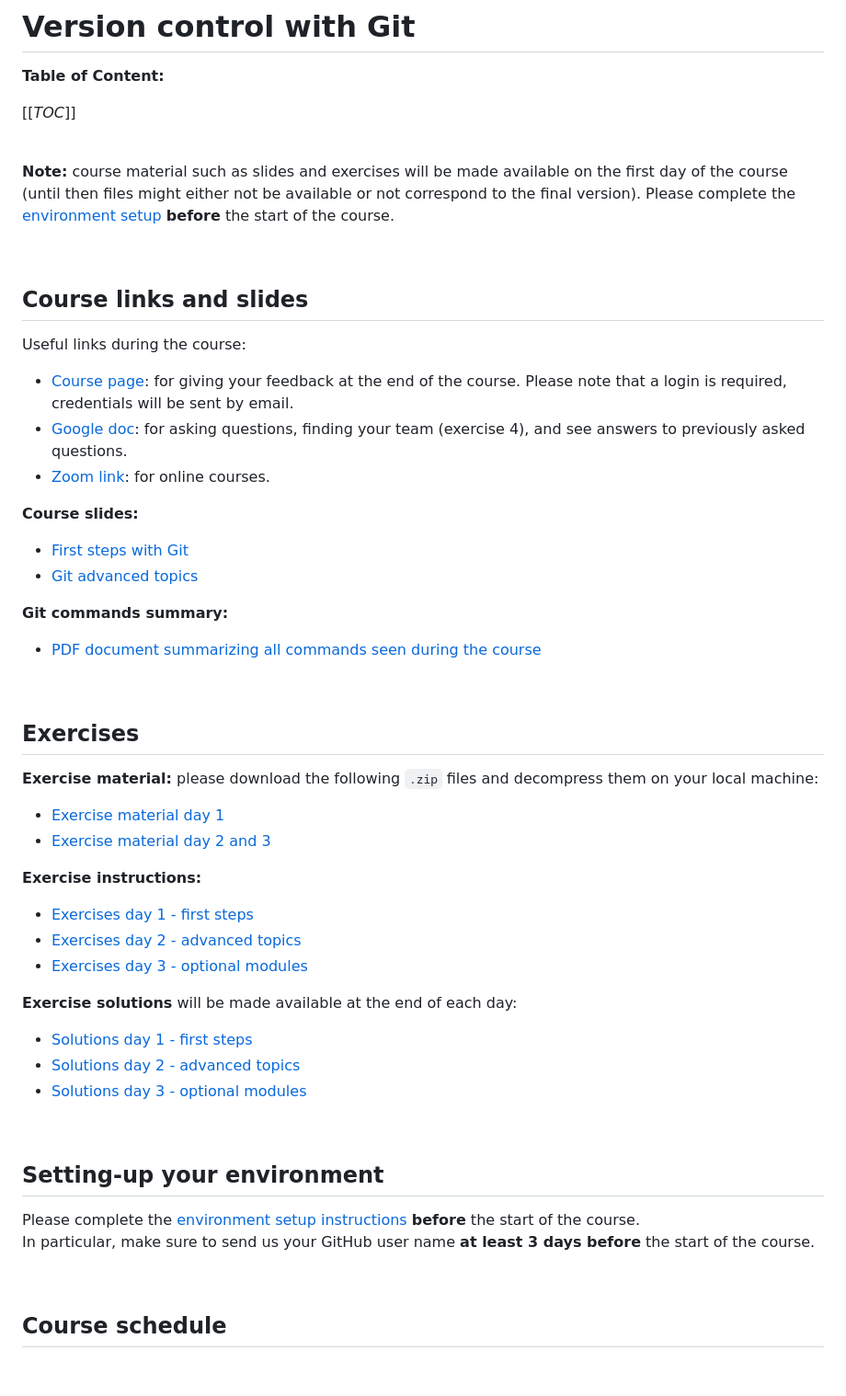
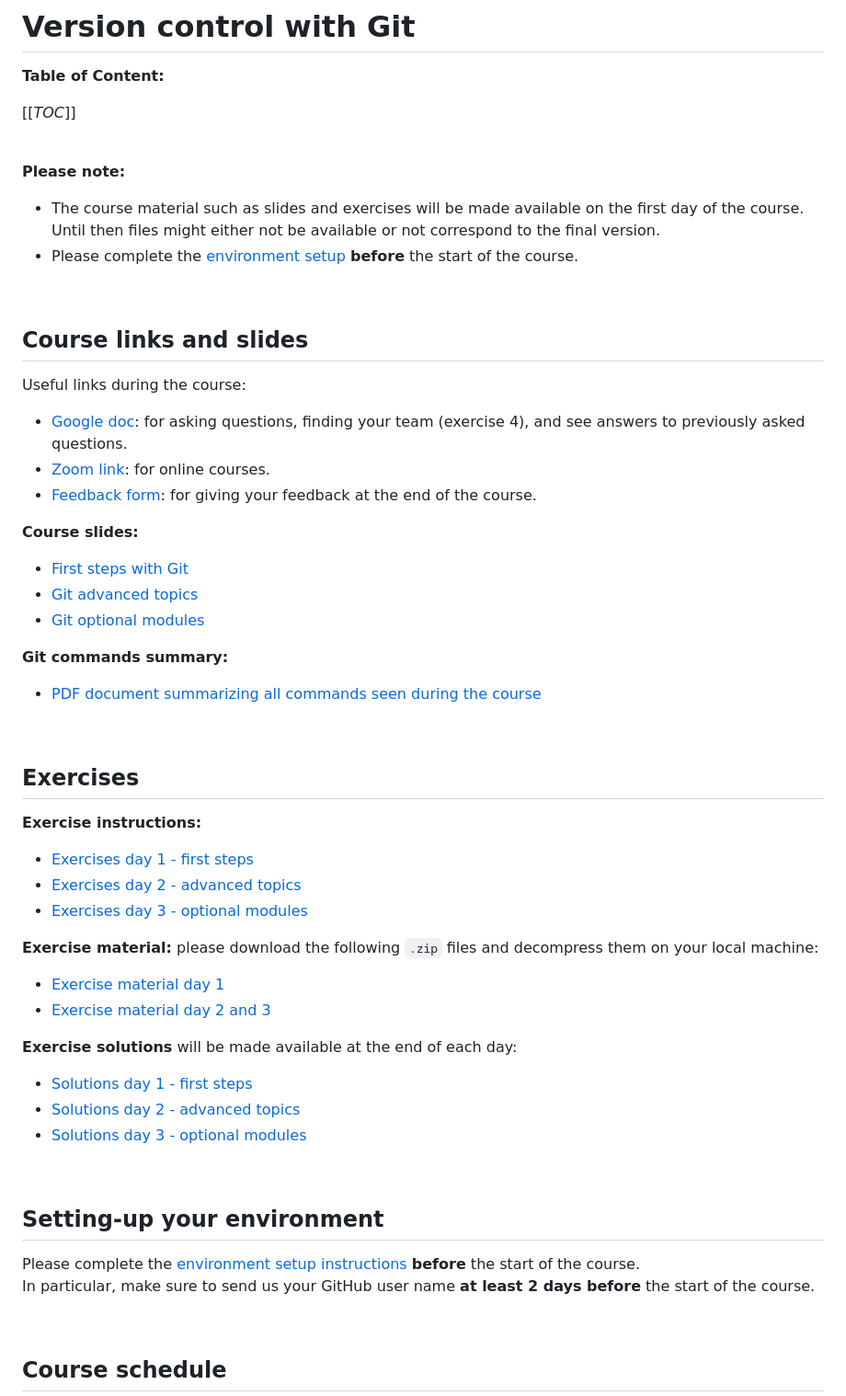
Before and after one commit to sibgit/sibgit.github.io, a Markdown page: README.md, the part around one of its changes. Shown at 92% size. GitHub-like rendering; blank space fills up the shorter version.

Commit message:
README: add link to solutions and feedback form

```diff
--- a/README.md
+++ b/README.md
@@ -6,26 +6,29 @@
 
 <br>
 
-**Note:** course material such as slides and exercises will be made available on the first day of
-the course (until then files might either not be available or not correspond to the final version).
-Please complete the [environment setup](Setting_up_your_environment.md) **before** the start of the
-course.
+**Please note:**
+* The course material such as slides and exercises will be made available on the first day of
+  the course. Until then files might either not be available or not correspond to the final
+  version.
+* Please complete the [environment setup](Setting_up_your_environment.md) **before** the start
+  of the course.
 
 <br>
 
 ## Course links and slides
 Useful links during the course:
-* [Course page](https://edu.sib.swiss/course/view.php?id=576): for giving your feedback at the end
-  of the course. Please note that a login is required, credentials will be sent by email.
 * [Google doc](https://docs.google.com/document/d/1EX72NInz-eA2d2GOa5aTB8D88GWb91Sk-sCNHwQYXqE):
   for asking questions, finding your team (exercise 4), and see answers to previously asked
   questions.
 * [Zoom link](https://us02web.zoom.us/j/84868422273?pwd=YWdkT3NNVEltZCtPVy90TURSYzY1QT09): for
   online courses.
+* [Feedback form](https://forms.office.com/pages/responsepage.aspx?id=KewaGuOxtEGL2iiKlpme_4W5j_y6UXxNg-bVSoI3oSFUMU81M0tEOUZBVEpWQlRIT0FXUFNZNVo3Sy4u): for giving your feedback at the
+   end of the course.
 
 **Course slides:**
 * [First steps with Git](slides_git_first_steps.pdf)
 * [Git advanced topics](slides_git_advanced_topics.pdf)
+* [Git optional modules](slides_git_optional_modules.pdf)
 
 **Git commands summary:**
 * [PDF document summarizing all commands seen during the course](git_command_summary.pdf)
@@ -34,14 +37,14 @@ Useful links during the course:
 
 
 ## Exercises
+**Exercise instructions:**
+* [Exercises day 1 - first steps](exercises_first_steps.md)
+* [Exercises day 2 - advanced topics](exercises_advanced_topics.md)
+* [Exercises day 3 - optional modules](exercises_optional_modules.md)
+
 **Exercise material:** please download the following `.zip` files and decompress them on your
 local machine:
 * [Exercise material day 1](exercises_first_steps.zip)
 * [Exercise material day 2 and 3](exercises_advanced.zip)
 
-**Exercise instructions:**
-* [Exercises day 1 - first steps](exercises_first_steps.md)
-* [Exercises day 2 - advanced topics](exercises_advanced_topics.md)
-* [Exercises day 3 - optional modules](exercises_optional_modules.md)
-
 **Exercise solutions** will be made available at the end of each day:
@@ -55,7 +58,7 @@ local machine:
 ## Setting-up your environment
 Please complete the [environment setup instructions](Setting_up_your_environment.md) **before** the
 start of the course.
-In particular, make sure to send us your GitHub user name **at least 3 days before** the start of
+In particular, make sure to send us your GitHub user name **at least 2 days before** the start of
 the course.
 
 <br>
```
Also changed, not shown: other parts of README.md (+3 -3 lines), Setting_up_your_environment.md (+25 -27 lines).
